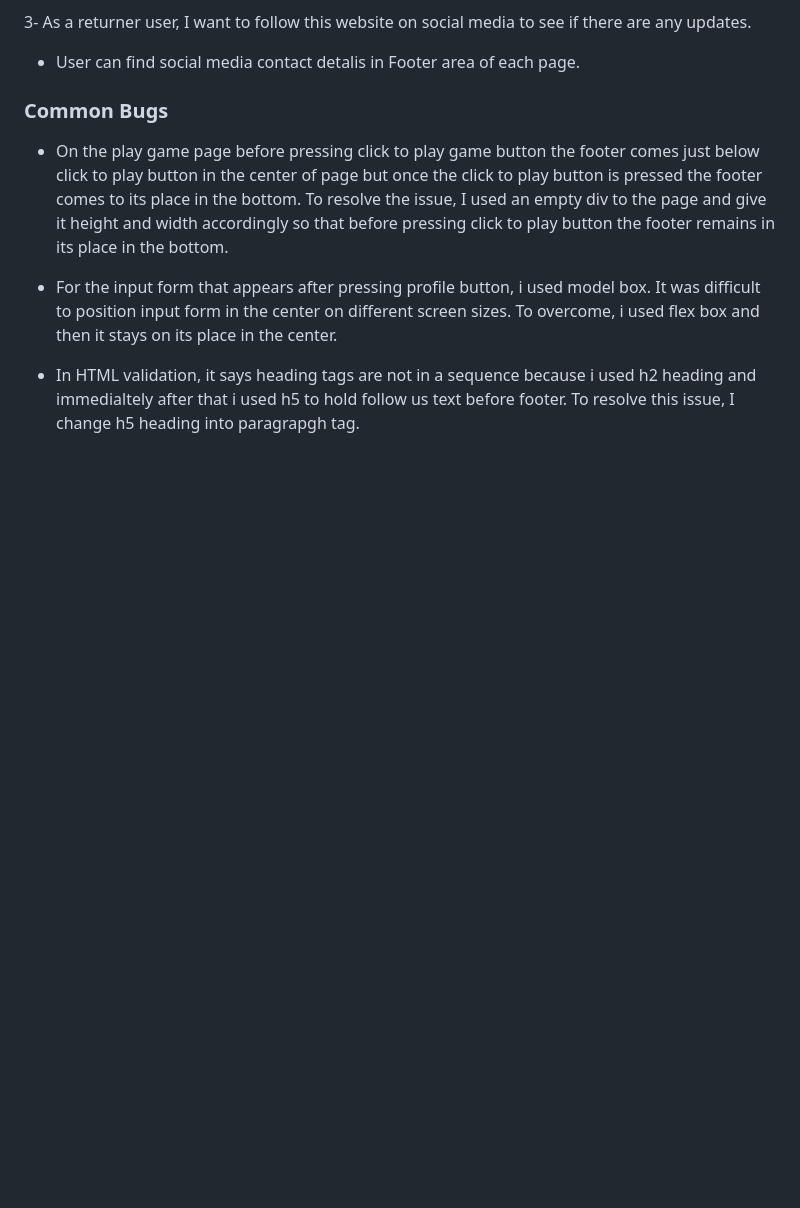
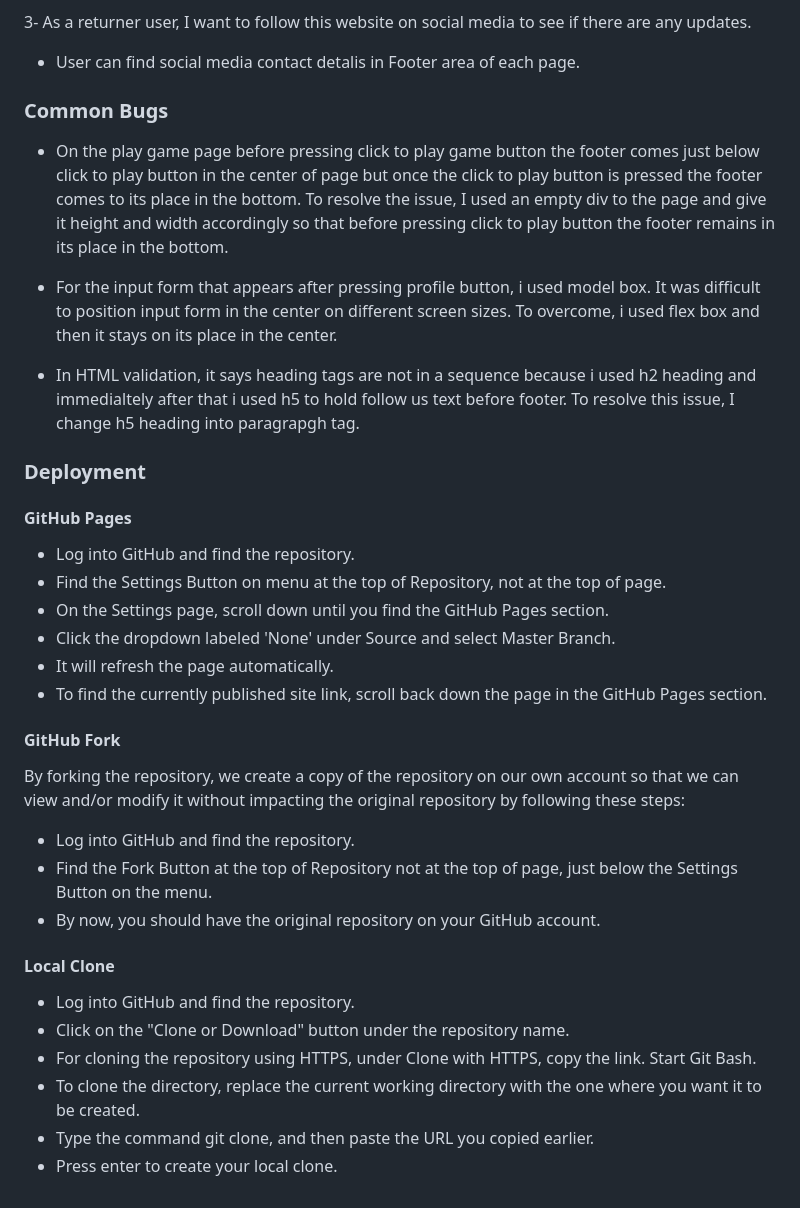
Before and after one commit to Zahid295/Enjoy-cricket, a Markdown page: README.md, the part around the change. Rendered like a GitHub page; blank space fills up the shorter version.

Commit message:
Add deployemnt procedure to readme file

```diff
--- a/README.md
+++ b/README.md
@@ -184,3 +184,32 @@ Chrome Developer Tools are used to test responsiveness on the following devices:
 - For the input form that appears after pressing profile button, i used model box. It was difficult to position input form in the center on different screen sizes. To overcome, i used flex box and then it stays on its place in the center.
 
 - In HTML validation, it says heading tags are not in a sequence because i used h2 heading and immedialtely after that i used h5 to hold follow us text before footer. To resolve this issue, I change h5 heading into paragrapgh tag.
+
+### Deployment
+
+#### GitHub Pages
+
+- Log into GitHub and find the repository.
+- Find the Settings Button on menu at the top of Repository, not at the top of page.
+- On the Settings page, scroll down until you find the GitHub Pages section.
+- Click the dropdown labeled 'None' under Source and select Master Branch.
+- It will refresh the page automatically.
+- To find the currently published site link, scroll back down the page in the GitHub Pages section.
+
+#### GitHub Fork
+
+By forking the repository, we create a copy of the repository on our own account so that we can view and/or modify it without impacting the original repository by following these steps:
+
+- Log into GitHub and find the repository.
+- Find the Fork Button at the top of Repository not at the top of page, just below the Settings Button on the menu.
+- By now, you should have the original repository on your GitHub account.
+
+#### Local Clone
+
+- Log into GitHub and find the repository.
+- Click on the "Clone or Download" button under the repository name.
+- For cloning the repository using HTTPS, under Clone with HTTPS, copy the link.
+Start Git Bash.
+- To clone the directory, replace the current working directory with the one where you want it to be created.
+- Type the command git clone, and then paste the URL you copied earlier.
+- Press enter to create your local clone.
```
